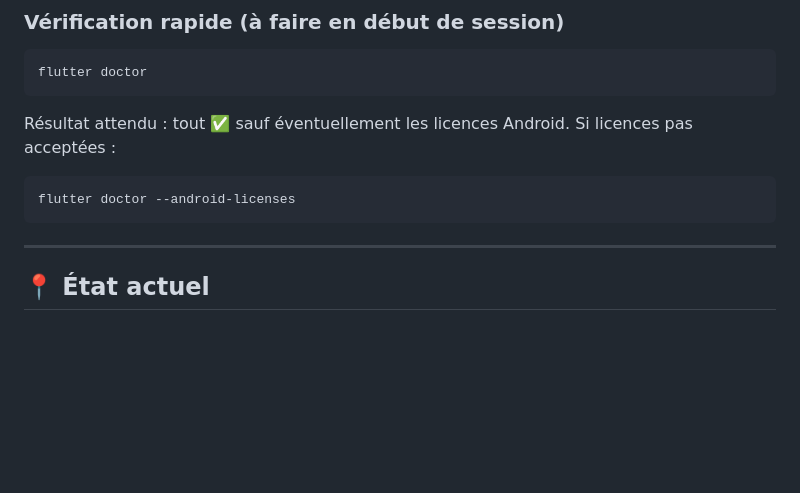
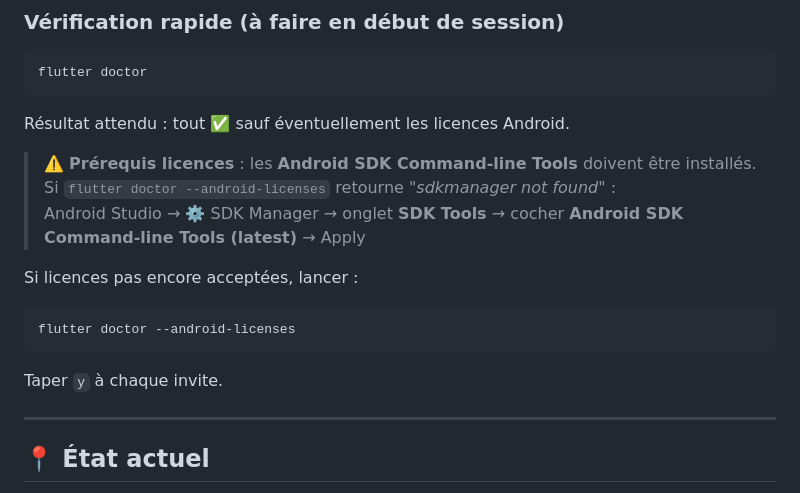
Before and after one commit to Herve-obe/Metronome_for_live, a Markdown page: DEVLOG.md, the part around the change. Drawn GitHub-style; blank space fills up the shorter version.

Commit message:
docs: add reminder for Android SDK Command-line Tools install step

````diff
--- a/DEVLOG.md
+++ b/DEVLOG.md
@@ -29,10 +29,16 @@
 flutter doctor
 ```
 Résultat attendu : tout ✅ sauf éventuellement les licences Android.
-Si licences pas acceptées :
+
+> ⚠️ **Prérequis licences** : les **Android SDK Command-line Tools** doivent être installés.
+> Si `flutter doctor --android-licenses` retourne *"sdkmanager not found"* :
+> Android Studio → ⚙️ SDK Manager → onglet **SDK Tools** → cocher **Android SDK Command-line Tools (latest)** → Apply
+
+Si licences pas encore acceptées, lancer :
 ```powershell
 flutter doctor --android-licenses
 ```
+Taper `y` à chaque invite.
 
 ---
 
````
